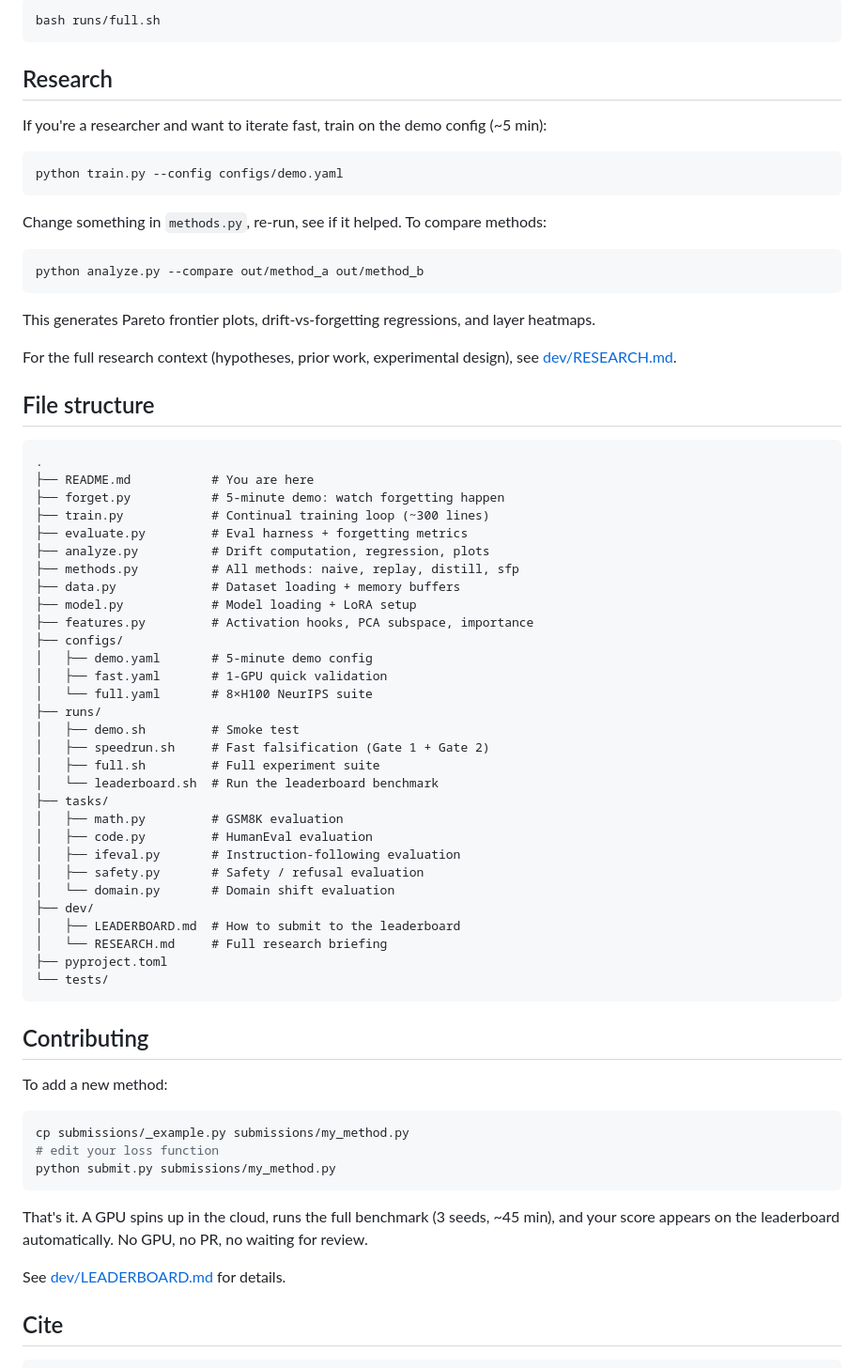
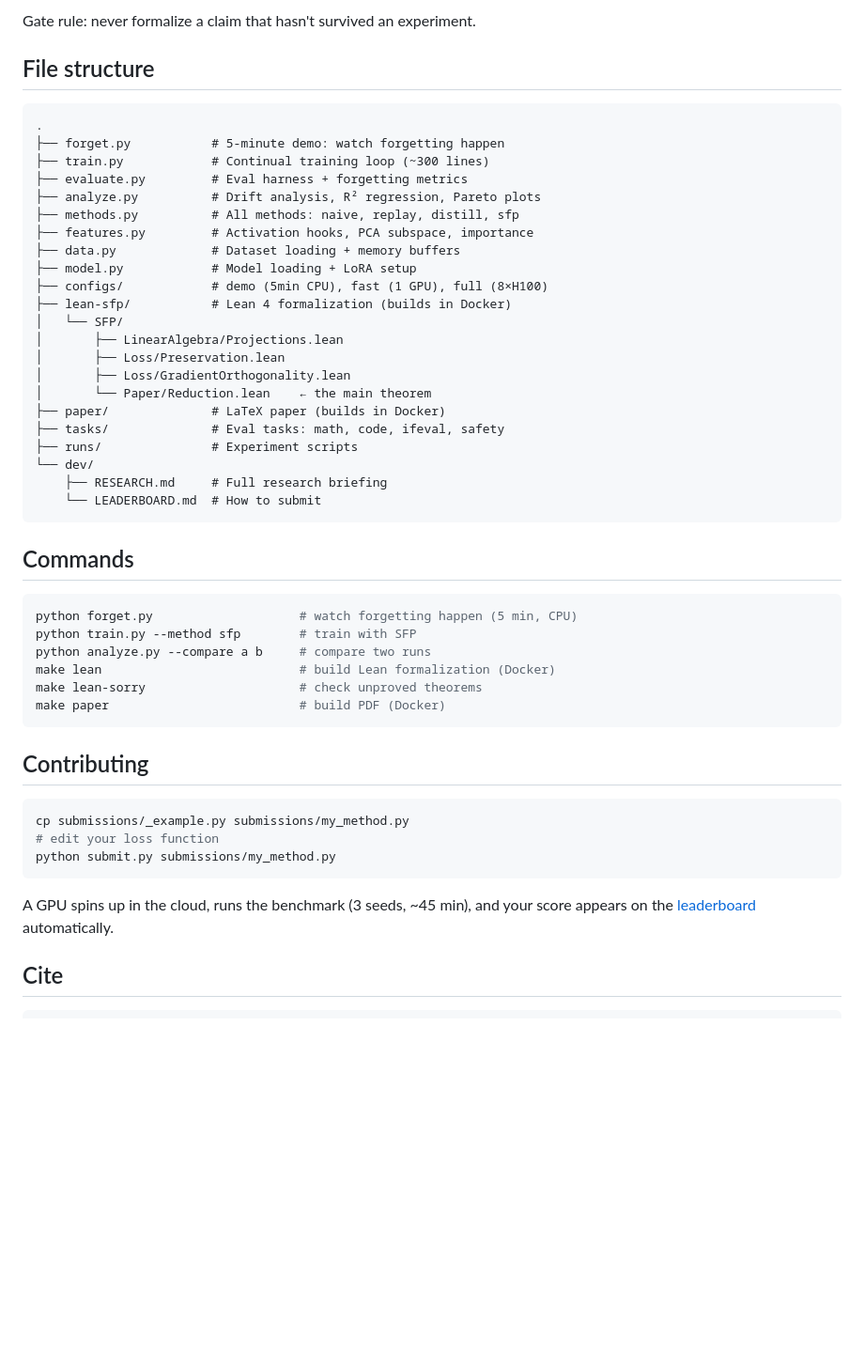
Before and after one commit to Akgithub2028/SFP, a Markdown page: README.md, the part around one of its changes. Shown at 94% size. Drawn GitHub-style; blank space fills up the shorter version.

````diff
--- a/README.md
+++ b/README.md
@@ -65,73 +60,53 @@ python train.py --method sfp --memory 128 --model Qwen/Qwen2.5-1.5B-Instruct
 
-```bash
-bash runs/full.sh
-```
-
-## Research
-
-If you're a researcher and want to iterate fast, train on the demo config (~5 min):
-
-```bash
-python train.py --config configs/demo.yaml
-```
-
-Change something in `methods.py`, re-run, see if it helped. To compare methods:
-
-```bash
-python analyze.py --compare out/method_a out/method_b
-```
-
-This generates Pareto frontier plots, drift-vs-forgetting regressions, and layer heatmaps.
-
-For the full research context (hypotheses, prior work, experimental design), see [dev/RESEARCH.md](dev/RESEARCH.md).
+Gate rule: never formalize a claim that hasn't survived an experiment.
 
 ## File structure
 
 ```
 .
-├── README.md           # You are here
 ├── forget.py           # 5-minute demo: watch forgetting happen
 ├── train.py            # Continual training loop (~300 lines)
 ├── evaluate.py         # Eval harness + forgetting metrics
-├── analyze.py          # Drift computation, regression, plots
+├── analyze.py          # Drift analysis, R² regression, Pareto plots
 ├── methods.py          # All methods: naive, replay, distill, sfp
+├── features.py         # Activation hooks, PCA subspace, importance
 ├── data.py             # Dataset loading + memory buffers
 ├── model.py            # Model loading + LoRA setup
-├── features.py         # Activation hooks, PCA subspace, importance
-├── configs/
-│   ├── demo.yaml       # 5-minute demo config
-│   ├── fast.yaml       # 1-GPU quick validation
-│   └── full.yaml       # 8×H100 NeurIPS suite
-├── runs/
-│   ├── demo.sh         # Smoke test
-│   ├── speedrun.sh     # Fast falsification (Gate 1 + Gate 2)
-│   ├── full.sh         # Full experiment suite
-│   └── leaderboard.sh  # Run the leaderboard benchmark
-├── tasks/
-│   ├── math.py         # GSM8K evaluation
-│   ├── code.py         # HumanEval evaluation
-│   ├── ifeval.py       # Instruction-following evaluation
-│   ├── safety.py       # Safety / refusal evaluation
-│   └── domain.py       # Domain shift evaluation
-├── dev/
-│   ├── LEADERBOARD.md  # How to submit to the leaderboard
-│   └── RESEARCH.md     # Full research briefing
-├── pyproject.toml
-└── tests/
+├── configs/            # demo (5min CPU), fast (1 GPU), full (8×H100)
+├── lean-sfp/           # Lean 4 formalization (builds in Docker)
+│   └── SFP/
+│       ├── LinearAlgebra/Projections.lean
+│       ├── Loss/Preservation.lean
+│       ├── Loss/GradientOrthogonality.lean
+│       └── Paper/Reduction.lean    ← the main theorem
+├── paper/              # LaTeX paper (builds in Docker)
+├── tasks/              # Eval tasks: math, code, ifeval, safety
+├── runs/               # Experiment scripts
+└── dev/
+    ├── RESEARCH.md     # Full research briefing
+    └── LEADERBOARD.md  # How to submit
+```
+
+## Commands
+
+```bash
+python forget.py                    # watch forgetting happen (5 min, CPU)
+python train.py --method sfp        # train with SFP
+python analyze.py --compare a b     # compare two runs
+make lean                           # build Lean formalization (Docker)
+make lean-sorry                     # check unproved theorems
+make paper                          # build PDF (Docker)
 ```
 
 ## Contributing
 
-To add a new method:
 ```bash
 cp submissions/_example.py submissions/my_method.py
 # edit your loss function
 python submit.py submissions/my_method.py
 ```
 
-That's it. A GPU spins up in the cloud, runs the full benchmark (3 seeds, ~45 min), and your score appears on the leaderboard automatically. No GPU, no PR, no waiting for review.
-
-See [dev/LEADERBOARD.md](dev/LEADERBOARD.md) for details.
+A GPU spins up in the cloud, runs the benchmark (3 seeds, ~45 min), and your score appears on the [leaderboard](https://sfp-leaderboard.pages.dev) automatically.
 
 ## Cite
 
````
Also changed, not shown: other parts of README.md (+25 -30 lines).
